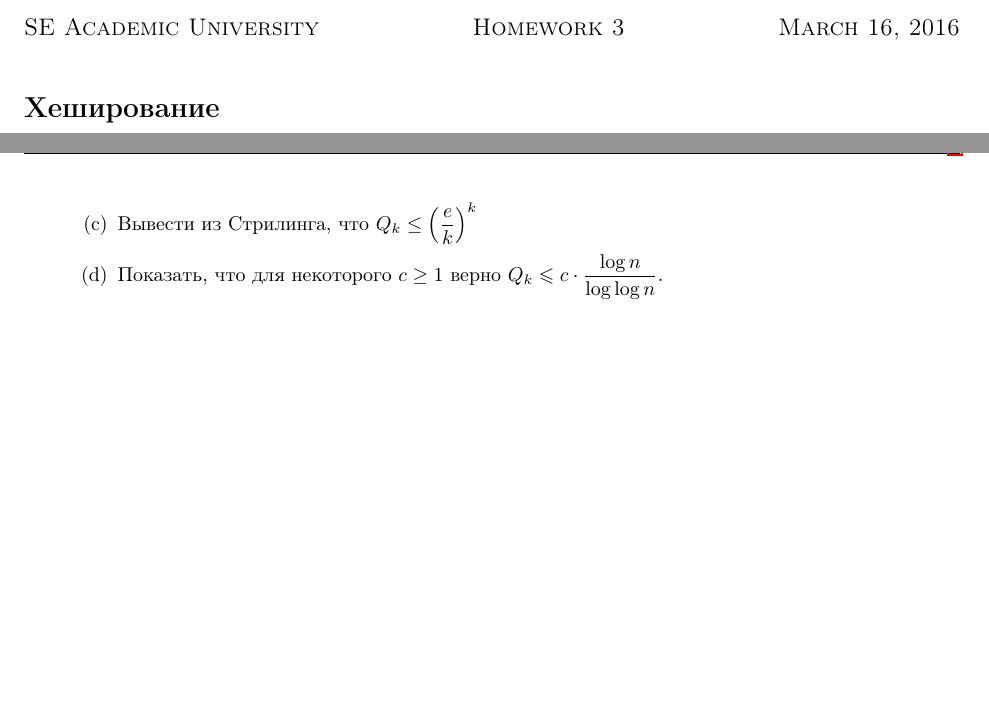
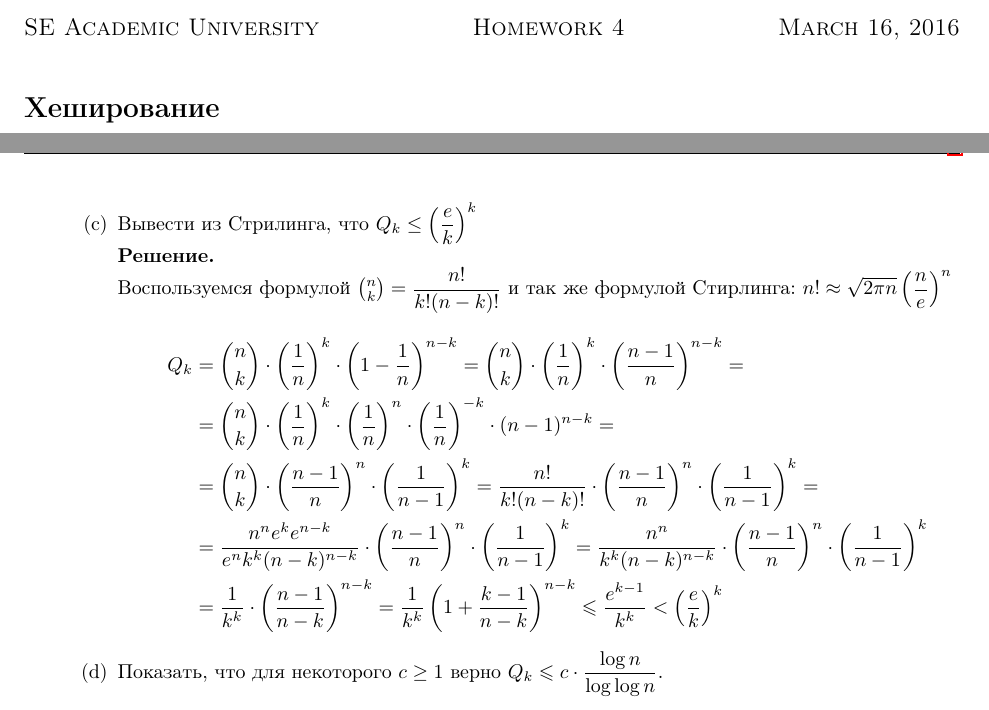
Before and after one commit to bibaev/algo-spring, a LaTeX document (ha/Report.tex, which reads ha/ha/ha4.tex): two parts of pages 1 and 2 of 3, joined at a grey line, cut so that both start at the same text, the shorter picture padded with empty space. Compiled offline with pdfLaTeX.

Commit message:
Add solution for 4c.

```diff
--- a/ha/Report.tex
+++ b/ha/Report.tex
@@ -16,7 +16,7 @@
 \usepackage{mathrsfs} % Красивый матшрифт
 \usepackage{mathtools}
 \ExamClass{SE Academic University}
-\ExamName{Homework 3}
+\ExamName{Homework 4}
 \ExamHead{\today}
 
 %% Шрифты
--- a/ha/ha/ha4.tex
+++ b/ha/ha/ha4.tex
@@ -62,6 +62,24 @@
 		записанное неравенство.
 
 		\item Вывести из Стрилинга, что $Q_k \le \left(\dfrac{e}{k}\right)^k$
+
+		\textbf{Решение.}
+
+		Воспользуемся формулой $\binom{n}{k} = \dfrac{n!}{k!(n-k)!}$ и так же формулой Стирлинга: $n! \approx \sqrt{2\pi n}\left(\dfrac{n}{e}\right)^n$
+
+		\begin{align*}
+			Q_k &= \binom{n}{k}\cdot \left( \frac{1}{n} \right)^k \cdot \left(1 - \frac{1}{n} \right)^{n-k} =
+			\binom{n}{k}\cdot \left( \frac{1}{n} \right)^k \cdot \left(\frac{n-1}{n} \right)^{n-k} = \\
+			&=\binom{n}{k} \cdot \left( \frac{1}{n} \right)^k \cdot \left( \frac{1}{n} \right)^n \cdot \left(
+			\frac{1}{n} \right)^{-k} \cdot (n - 1)^{n - k} = \\
+			&=\binom{n}{k} \cdot \left( \frac{n - 1}{n} \right)^n \cdot \left(\frac{1}{n - 1} \right)^{k} =
+			 \frac{n!}{k!(n-k)!} \cdot \left( \frac{n - 1}{n} \right)^n \cdot \left(\frac{1}{n - 1} \right)^{k}
+			 =\\
+			&= \frac{n^n e^k e^{n - k}}{e^n k^k (n-k)^{n-k}}\cdot \left( \frac{n - 1}{n} \right)^n \cdot \left(\frac{1}{n - 1} \right)^{k} = \frac{n^n}{k^k (n-k)^{n-k}}\cdot \left( \frac{n - 1}{n} \right)^n \cdot \left(\frac{1}{n - 1} \right)^{k}\\
+			&= \frac{1}{k^k} \cdot \left( \frac{n - 1}{n - k} \right)^{n - k} = \frac{1}{k^k} \left( 1+ \frac{k -
+				1}{n - k} \right)^{n - k} \leqslant \frac{e^{k - 1}}{k^k} < \left(\dfrac{e}{k}\right)^k
+		\end{align*}
+
 		\item Показать, что для некоторого $c \ge 1$ верно $Q_k \leqslant c \cdot \dfrac{\log n}{\log \log n}$.
 	\end{enumerate}
 
```
